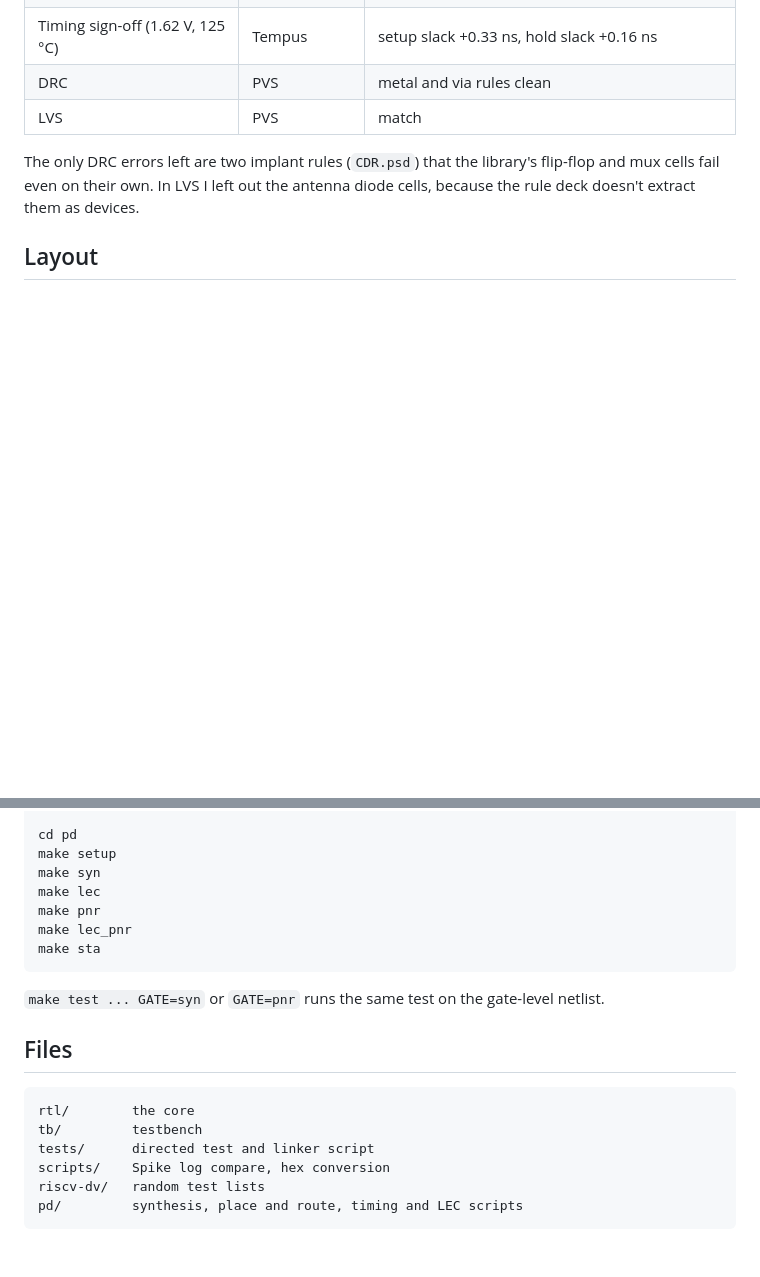
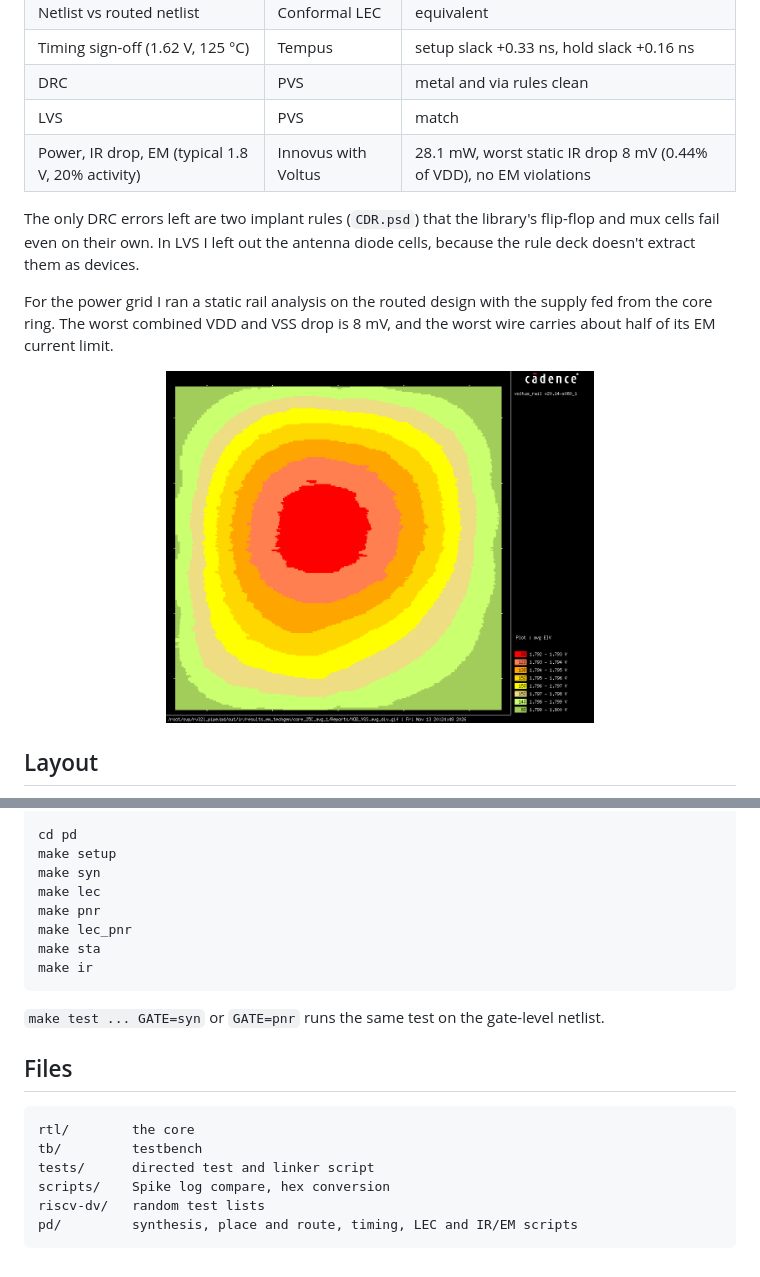
Before and after one commit to Ritik4388/RV32I-PIPELINED-RTL-TO-GDSII, a Markdown page: README.md, 2 parts joined by grey strips. GitHub-like rendering; pictures changed too: docs/images/ir_map.gif (added); blank space fills up the shorter version.

Commit message:
added ir and em check

````diff
--- a/README.md
+++ b/README.md
@@ -33,8 +33,13 @@ SkyWater 130 nm, SCL 9-track standard cells, 50 MHz.
 | Timing sign-off (1.62 V, 125 °C) | Tempus | setup slack +0.33 ns, hold slack +0.16 ns |
 | DRC | PVS | metal and via rules clean |
 | LVS | PVS | match |
+| Power, IR drop, EM (typical 1.8 V, 20% activity) | Innovus with Voltus | 28.1 mW, worst static IR drop 8 mV (0.44% of VDD), no EM violations |
 
 The only DRC errors left are two implant rules (`CDR.psd`) that the library's flip-flop and mux cells fail even on their own. In LVS I left out the antenna diode cells, because the rule deck doesn't extract them as devices.
+
+For the power grid I ran a static rail analysis on the routed design with the supply fed from the core ring. The worst combined VDD and VSS drop is 8 mV, and the worst wire carries about half of its EM current limit.
+
+<p align="center"><img src="docs/images/ir_map.gif" width="60%"></p>
 
 ## Layout
 
@@ -57,6 +62,7 @@ make lec
 make pnr
 make lec_pnr
 make sta
+make ir
 ```
 
 `make test ... GATE=syn` or `GATE=pnr` runs the same test on the gate-level netlist.
@@ -69,5 +75,5 @@ tb/         testbench
 tests/      directed test and linker script
 scripts/    Spike log compare, hex conversion
 riscv-dv/   random test lists
-pd/         synthesis, place and route, timing and LEC scripts
+pd/         synthesis, place and route, timing, LEC and IR/EM scripts
 ```
````
Also changed, not shown: 3 other files.
